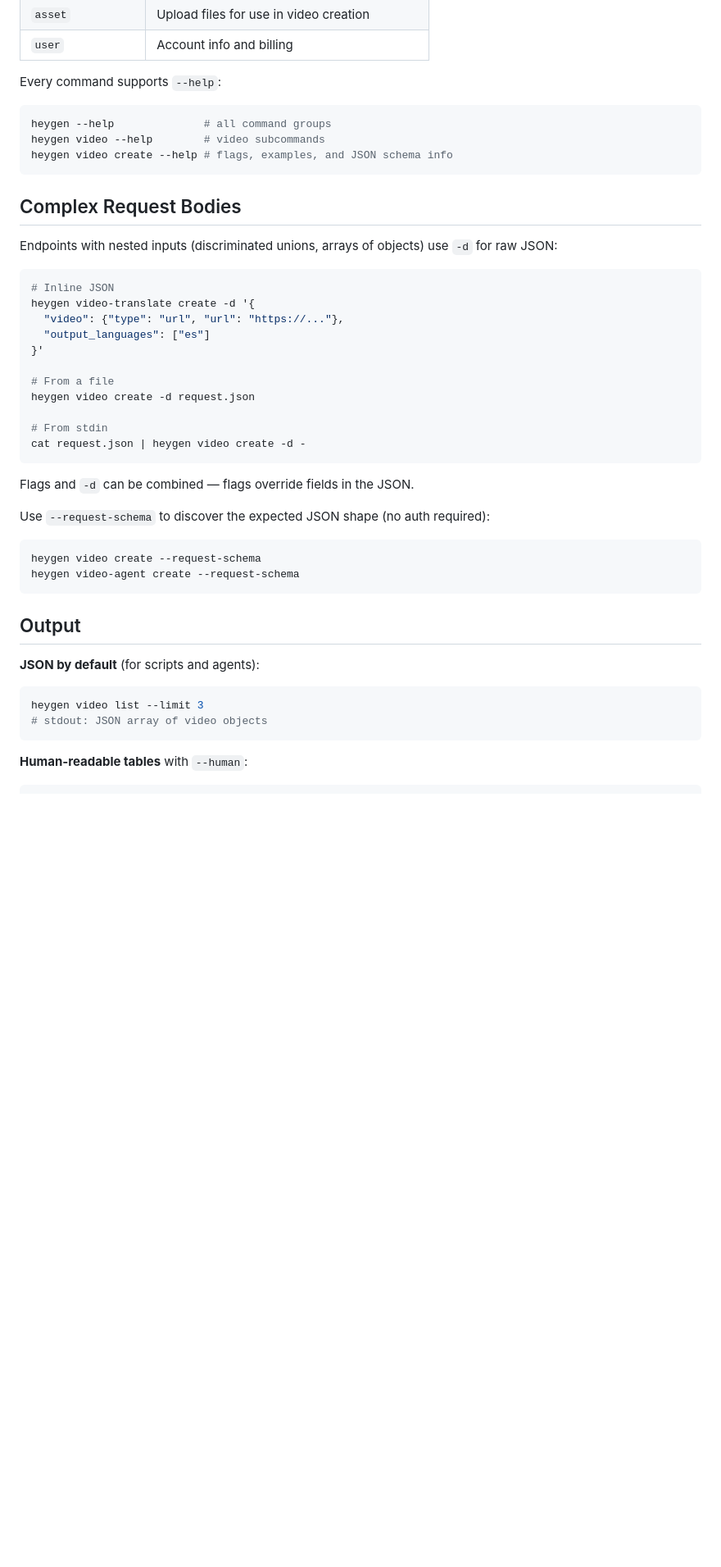
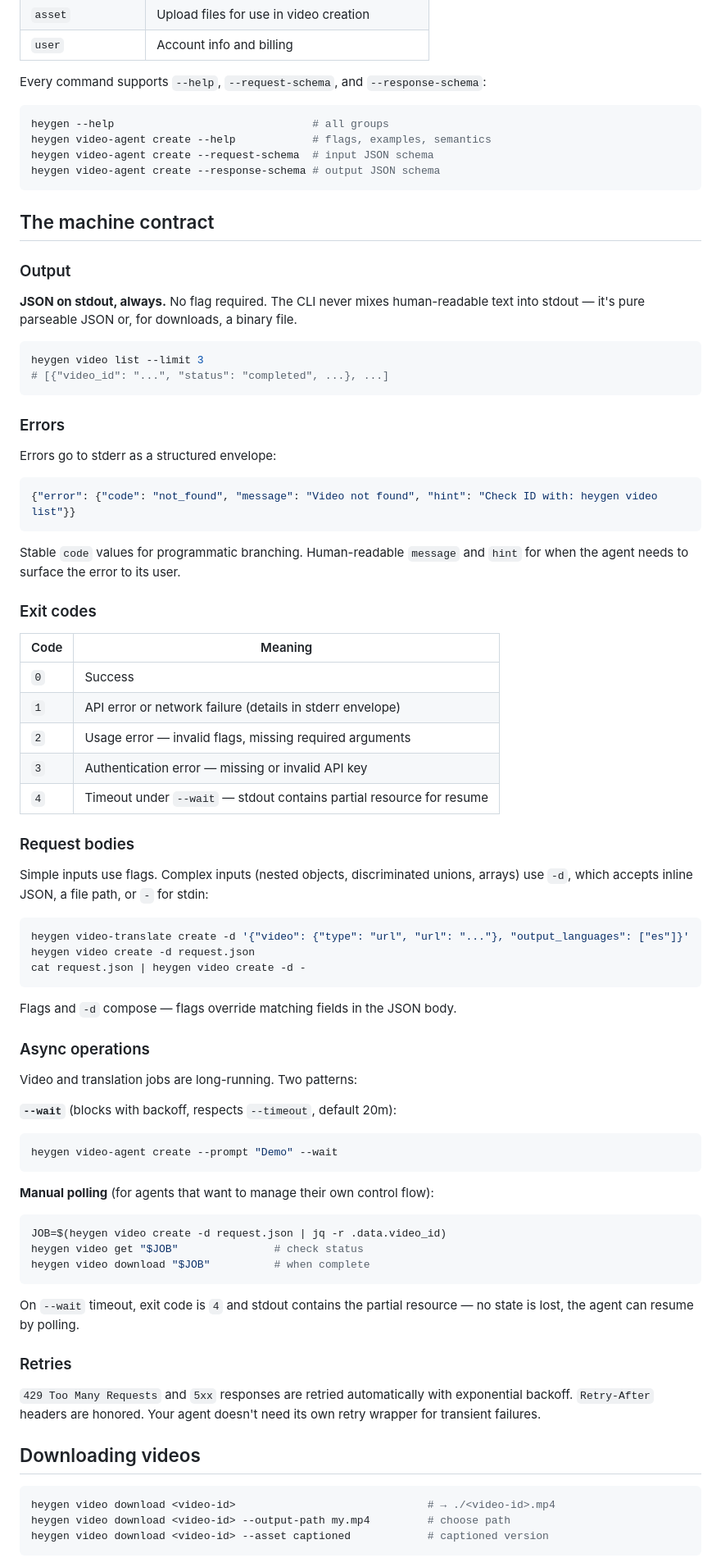
Before and after one commit to heygen-com/heygen-cli, a Markdown page: README.md, the part around one of its changes. Shown at 82% size. GitHub-like rendering; blank space fills up the shorter version.

````diff
--- a/README.md
+++ b/README.md
@@ -85,48 +111,87 @@ The CLI mirrors the [HeyGen v3 API](https://developers.heygen.com). Pattern: `he
 | `asset` | Upload files for use in video creation |
 | `user` | Account info and billing |
 
-Every command supports `--help`:
+Every command supports `--help`, `--request-schema`, and `--response-schema`:
 
 ```bash
-heygen --help              # all command groups
-heygen video --help        # video subcommands
-heygen video create --help # flags, examples, and JSON schema info
+heygen --help                               # all groups
+heygen video-agent create --help            # flags, examples, semantics
+heygen video-agent create --request-schema  # input JSON schema
+heygen video-agent create --response-schema # output JSON schema
 ```
 
-## Complex Request Bodies
+## The machine contract
 
-Endpoints with nested inputs (discriminated unions, arrays of objects) use `-d` for raw JSON:
+### Output
+
+**JSON on stdout, always.** No flag required. The CLI never mixes human-readable text into stdout — it's pure parseable JSON or, for downloads, a binary file.
 
 ```bash
-# Inline JSON
-heygen video-translate create -d '{
-  "video": {"type": "url", "url": "https://..."},
-  "output_languages": ["es"]
-}'
+heygen video list --limit 3
+# [{"video_id": "...", "status": "completed", ...}, ...]
+```
 
-# From a file
+### Errors
+
+Errors go to stderr as a structured envelope:
+
+```json
+{"error": {"code": "not_found", "message": "Video not found", "hint": "Check ID with: heygen video list"}}
+```
+
+Stable `code` values for programmatic branching. Human-readable `message` and `hint` for when the agent needs to surface the error to its user.
+
+### Exit codes
+
+| Code | Meaning |
+|------|---------|
+| `0` | Success |
+| `1` | API error or network failure (details in stderr envelope) |
+| `2` | Usage error — invalid flags, missing required arguments |
+| `3` | Authentication error — missing or invalid API key |
+| `4` | Timeout under `--wait` — stdout contains partial resource for resume |
+
+### Request bodies
+
+Simple inputs use flags. Complex inputs (nested objects, discriminated unions, arrays) use `-d`, which accepts inline JSON, a file path, or `-` for stdin:
+
+```bash
+heygen video-translate create -d '{"video": {"type": "url", "url": "..."}, "output_languages": ["es"]}'
 heygen video create -d request.json
-
-# From stdin
 cat request.json | heygen video create -d -
 ```
 
-Flags and `-d` can be combined — flags override fields in the JSON.
+Flags and `-d` compose — flags override matching fields in the JSON body.
 
-Use `--request-schema` to discover the expected JSON shape (no auth required):
+### Async operations
+
+Video and translation jobs are long-running. Two patterns:
+
+**`--wait`** (blocks with backoff, respects `--timeout`, default 20m):
 
 ```bash
-heygen video create --request-schema
-heygen video-agent create --request-schema
+heygen video-agent create --prompt "Demo" --wait
 ```
 
-## Output
-
-**JSON by default** (for scripts and agents):
+**Manual polling** (for agents that want to manage their own control flow):
 
 ```bash
-heygen video list --limit 3
-# stdout: JSON array of video objects
+JOB=$(heygen video create -d request.json | jq -r .data.video_id)
+heygen video get "$JOB"               # check status
+heygen video download "$JOB"          # when complete
 ```
 
-**Human-readable tables** with `--human`:
+On `--wait` timeout, exit code is `4` and stdout contains the partial resource — no state is lost, the agent can resume by polling.
+
+### Retries
+
+`429 Too Many Requests` and `5xx` responses are retried automatically with exponential backoff. `Retry-After` headers are honored. Your agent doesn't need its own retry wrapper for transient failures.
+
+## Downloading videos
+
+```bash
+heygen video download <video-id>                              # → ./<video-id>.mp4
+heygen video download <video-id> --output-path my.mp4         # choose path
+heygen video download <video-id> --asset captioned            # captioned version
+```
+
````
Also changed, not shown: other parts of README.md (+65 -81 lines), docs/demo.gif, 2 other files.
